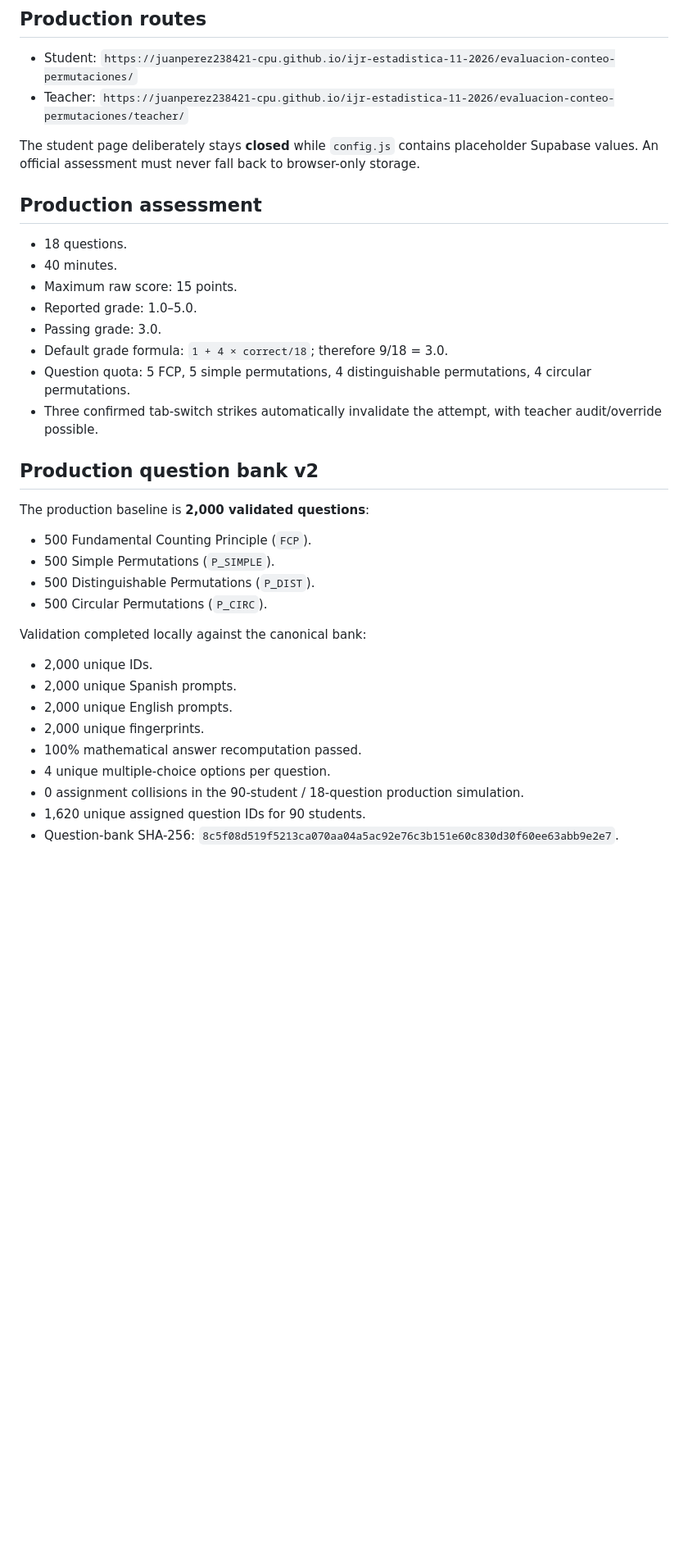
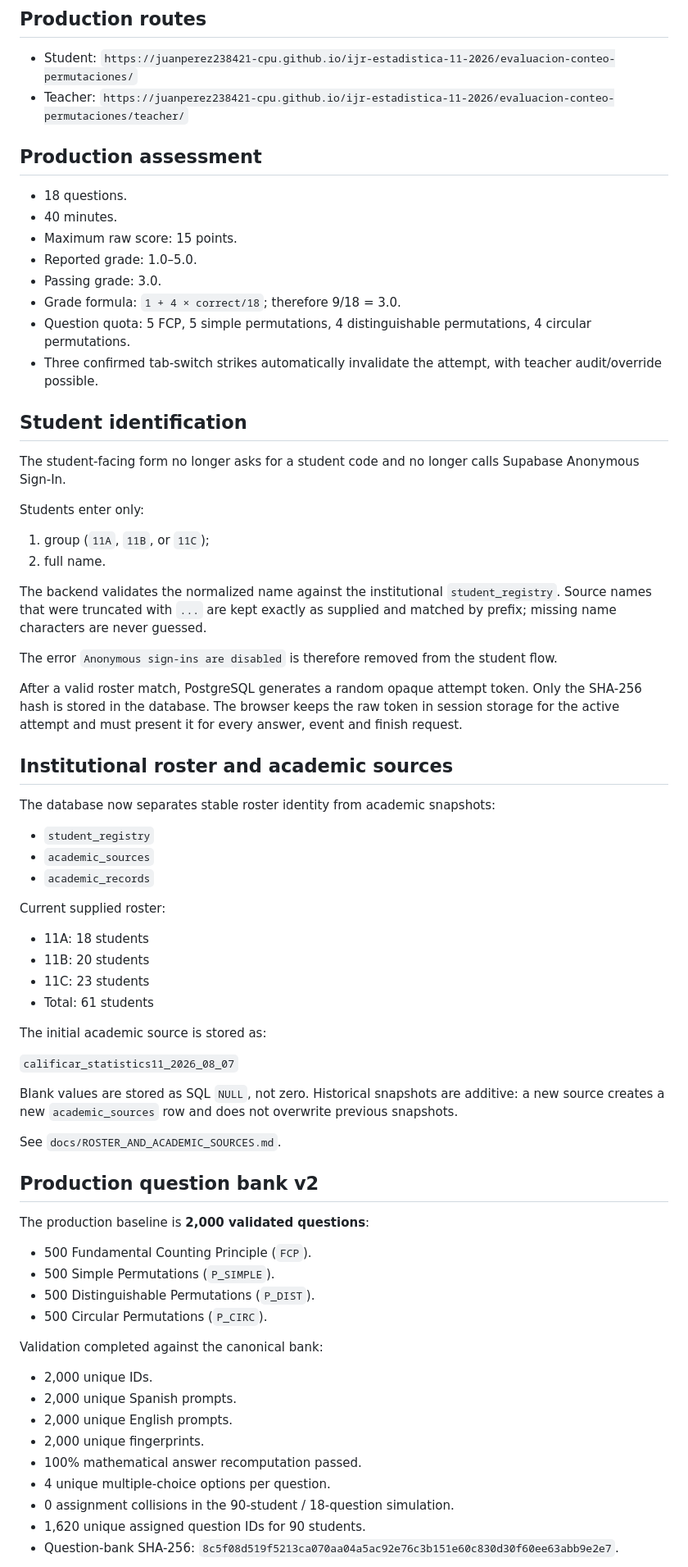
Before and after one commit to juanperez238421-cpu/ijr-estadistica-11-2026, a Markdown page: evaluacion-conteo-permutaciones/README.md, the part around one of its changes. Shown at 82% size. Rendered like a GitHub page; blank space fills up the shorter version.

```diff
--- a/evaluacion-conteo-permutaciones/README.md
+++ b/evaluacion-conteo-permutaciones/README.md
@@ -4,8 +4,6 @@
 
 - Student: `https://juanperez238421-cpu.github.io/ijr-estadistica-11-2026/evaluacion-conteo-permutaciones/`
 - Teacher: `https://juanperez238421-cpu.github.io/ijr-estadistica-11-2026/evaluacion-conteo-permutaciones/teacher/`
-
-The student page deliberately stays **closed** while `config.js` contains placeholder Supabase values. An official assessment must never fall back to browser-only storage.
 
 ## Production assessment
 
@@ -14,9 +12,47 @@ The student page deliberately stays **closed** while `config.js` contains placeh
 - Maximum raw score: 15 points.
 - Reported grade: 1.0–5.0.
 - Passing grade: 3.0.
-- Default grade formula: `1 + 4 × correct/18`; therefore 9/18 = 3.0.
+- Grade formula: `1 + 4 × correct/18`; therefore 9/18 = 3.0.
 - Question quota: 5 FCP, 5 simple permutations, 4 distinguishable permutations, 4 circular permutations.
 - Three confirmed tab-switch strikes automatically invalidate the attempt, with teacher audit/override possible.
+
+## Student identification
+
+The student-facing form no longer asks for a student code and no longer calls Supabase Anonymous Sign-In.
+
+Students enter only:
+
+1. group (`11A`, `11B`, or `11C`);
+2. full name.
+
+The backend validates the normalized name against the institutional `student_registry`. Source names that were truncated with `...` are kept exactly as supplied and matched by prefix; missing name characters are never guessed.
+
+The error `Anonymous sign-ins are disabled` is therefore removed from the student flow.
+
+After a valid roster match, PostgreSQL generates a random opaque attempt token. Only the SHA-256 hash is stored in the database. The browser keeps the raw token in session storage for the active attempt and must present it for every answer, event and finish request.
+
+## Institutional roster and academic sources
+
+The database now separates stable roster identity from academic snapshots:
+
+- `student_registry`
+- `academic_sources`
+- `academic_records`
+
+Current supplied roster:
+
+- 11A: 18 students
+- 11B: 20 students
+- 11C: 23 students
+- Total: 61 students
+
+The initial academic source is stored as:
+
+`calificar_statistics11_2026_08_07`
+
+Blank values are stored as SQL `NULL`, not zero. Historical snapshots are additive: a new source creates a new `academic_sources` row and does not overwrite previous snapshots.
+
+See `docs/ROSTER_AND_ACADEMIC_SOURCES.md`.
 
 ## Production question bank v2
 
@@ -27,7 +63,7 @@ The production baseline is **2,000 validated questions**:
 - 500 Distinguishable Permutations (`P_DIST`).
 - 500 Circular Permutations (`P_CIRC`).
 
-Validation completed locally against the canonical bank:
+Validation completed against the canonical bank:
 
 - 2,000 unique IDs.
 - 2,000 unique Spanish prompts.
@@ -35,7 +71,7 @@ Validation completed locally against the canonical bank:
 - 2,000 unique fingerprints.
 - 100% mathematical answer recomputation passed.
 - 4 unique multiple-choice options per question.
-- 0 assignment collisions in the 90-student / 18-question production simulation.
+- 0 assignment collisions in the 90-student / 18-question simulation.
 - 1,620 unique assigned question IDs for 90 students.
 - Question-bank SHA-256: `8c5f08d519f5213ca070aa04a5ac92e76c3b151e60c830d30f60ee63abb9e2e7`.
 
```
Also changed, not shown: other parts of evaluacion-conteo-permutaciones/README.md (+44 -24 lines).
